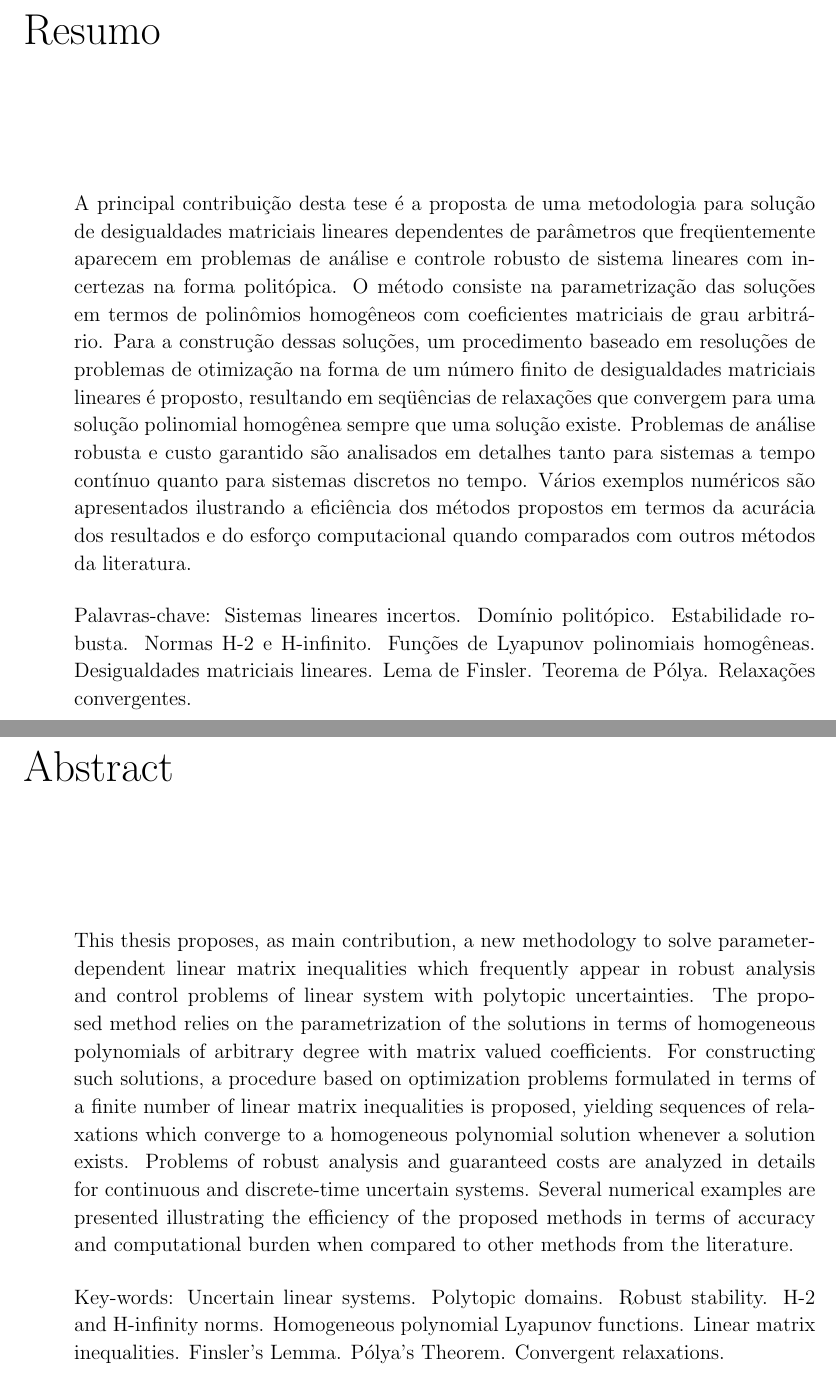
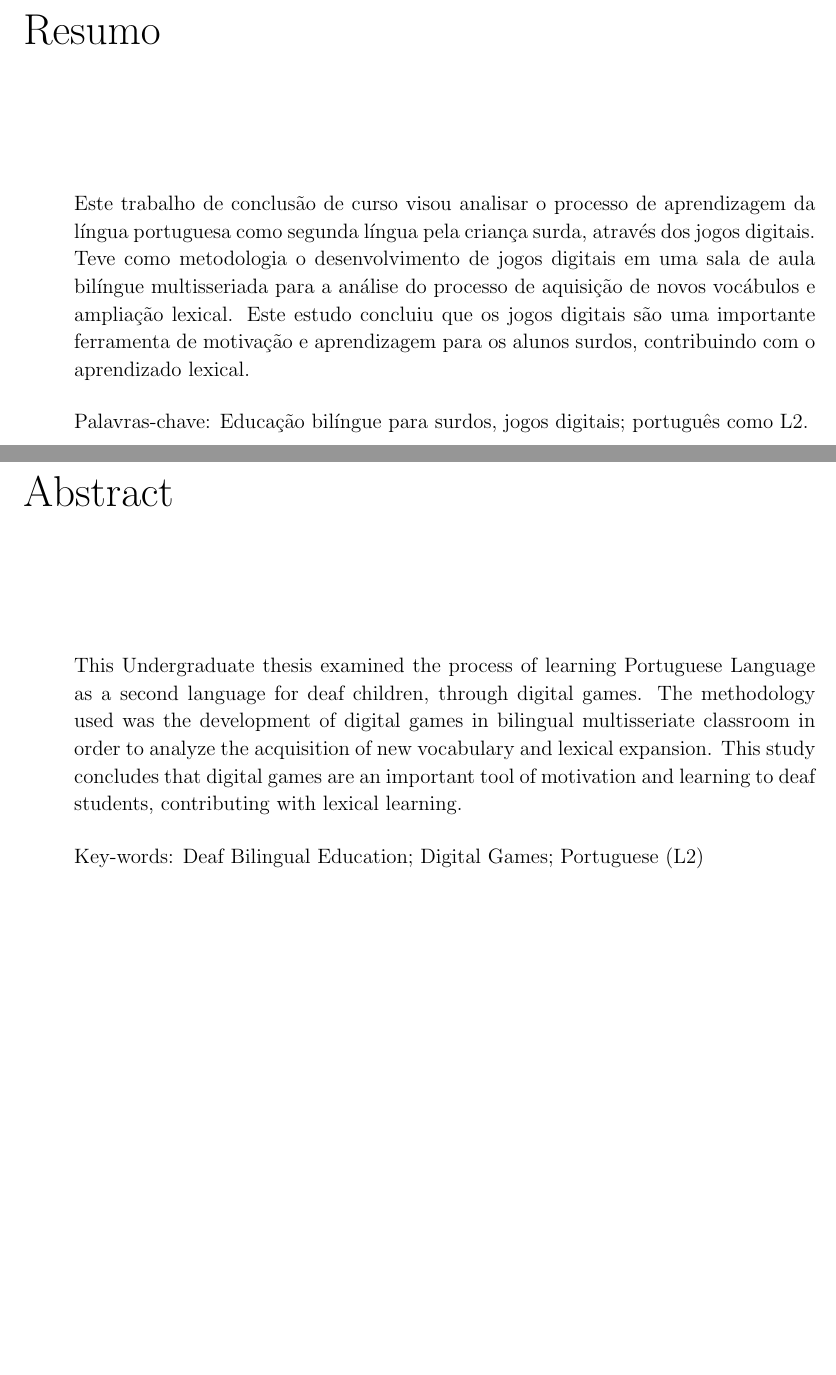
Before and after one commit to lizanapaulac/tcc, a LaTeX thesis (ana_tcc.tex, which reads res_abstract.tex): two parts of pages 9 and 10 of 64 before the commit and two parts of pages 6 and 7 of 61 after it, joined at a grey line, cut at the place of the change, the shorter picture padded with empty space. Compiled offline with pdfLaTeX; the source files are stored in an older character set and shown here as Unicode.

Commit message:
Adicionado resumo, abstract, epigrafe e removido paginas desnecessarias.
Corrigido algumas referencias no capitulo 4.

```diff
--- a/res_abstract.tex
+++ b/res_abstract.tex
@@ -3,28 +3,11 @@
 
 
 \begin{quotation}
-\noindent A principal contribuição desta tese é a proposta de uma
-metodologia para solução de desigualdades matriciais lineares dependentes de parâmetros que
-freqüentemente aparecem em problemas de análise e controle robusto
-de sistema lineares com incertezas na forma politópica. O método consiste na parametrização
-das soluções em termos de polinômios homogêneos com coeficientes matriciais de grau
-arbitrário. Para a construção dessas soluções, um procedimento baseado em resoluções de
-problemas de otimização na forma de um número finito de desigualdades matriciais lineares é
-proposto, resultando em seqüências de
-relaxações que convergem para uma solução polinomial homogênea sempre que uma solução
-existe. Problemas de análise
-robusta e custo garantido são analisados em detalhes
-tanto para sistemas a tempo contínuo quanto para sistemas
-discretos no tempo. Vários exemplos numéricos são apresentados
-ilustrando a eficiência dos métodos propostos em termos da
-acurácia dos resultados e do esforço computacional quando comparados
-com outros métodos da literatura.
+\noindent Este trabalho de conclusão de curso visou analisar o processo de aprendizagem da língua portuguesa como segunda língua pela criança surda, através dos jogos digitais. Teve como metodologia o desenvolvimento de jogos digitais em uma sala de aula bilíngue multisseriada para a análise do processo de aquisição de novos vocábulos e ampliação lexical. Este estudo concluiu que os jogos digitais são uma importante ferramenta de motivação e aprendizagem para os alunos surdos, contribuindo com o aprendizado lexical.
 
 \vspace*{0.5cm}
 
-\noindent Palavras-chave: Sistemas lineares incertos. Domínio politópico. Estabilidade robusta. Normas
-H-2 e H-infinito. Funções de Lyapunov polinomiais homogêneas. Desigualdades matriciais lineares.
-Lema de Finsler. Teorema de Pólya. Relaxações convergentes.
+\noindent Palavras-chave: Educação bilíngue para surdos,  jogos digitais; português como L2.
 
 \end{quotation}
 
@@ -35,27 +18,11 @@ Lema de Finsler. Teorema de Pólya. Relaxações convergentes.
 \begin{quotation}
 
 
-\noindent This thesis proposes, as main contribution, a new methodology to solve
-parameter-dependent linear matrix inequalities which frequently appear in robust
-analysis and control problems of linear system with
-polytopic uncertainties. The proposed method relies on the parametrization of
-the solutions in terms of homogeneous polynomials of arbitrary degree with matrix valued coefficients.
-For constructing such solutions, a procedure based on
-optimization problems formulated in terms of a finite number of linear
-matrix inequalities is proposed, yielding sequences
-of relaxations which converge to a homogeneous polynomial solution whenever
-a solution exists. Problems of robust analysis and
-guaranteed costs are analyzed in details for continuous and
-discrete-time uncertain systems. Several numerical examples are
-presented illustrating the efficiency of the proposed methods in
-terms of accuracy and computational burden when compared to other
-methods from the literature.
+\noindent This Undergraduate thesis examined the process of learning Portuguese Language as a second language for deaf children, through digital games. The methodology used was the development of digital games in bilingual multisseriate classroom in order to analyze the acquisition of new vocabulary and lexical expansion. This study concludes that digital games are an important tool of motivation and learning to deaf students, contributing with lexical learning.
 
 \vspace*{0.5cm}
 
-\noindent Key-words: Uncertain linear systems. Polytopic domains. Robust stability. H-2 and
-H-infinity norms. Homogeneous polynomial Lyapunov functions. Linear matrix inequalities.
-Finsler's Lemma. Pólya's Theorem. Convergent relaxations.
+\noindent Key-words: Deaf Bilingual Education; Digital Games; Portuguese (L2)
 
 \end{quotation}
 
```
Also changed, not shown: ana_tcc.tex (+2 -2 lines), bibliografia.bib (+8 -0 lines), cap4.tex (+8 -8 lines), capa.tex (+46 -46 lines), epigrafe.tex (+12 -3 lines), ana_tcc.pdf.
